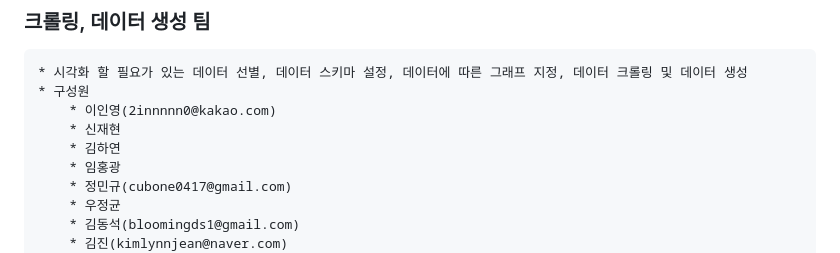
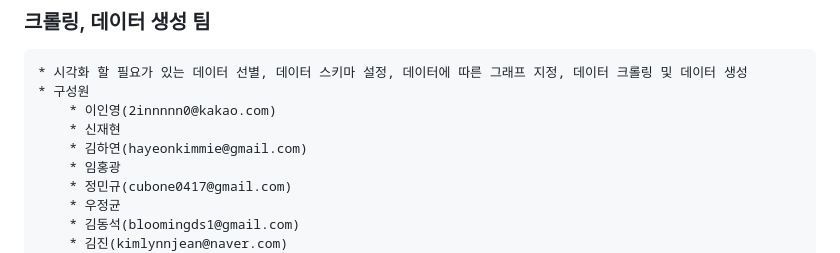
Before and after one commit to jejudatavisualization/jejudatavisualization, a Markdown page: README.md, the part around the change. Rendered like a GitHub page.

```diff
--- a/README.md
+++ b/README.md
@@ -41,7 +41,7 @@
     * 구성원
         * 이인영(2innnnn0@kakao.com)
         * 신재현
-        * 김하연
+        * 김하연(hayeonkimmie@gmail.com)
         * 임홍광
         * 정민규(cubone0417@gmail.com)
         * 우정균
```
